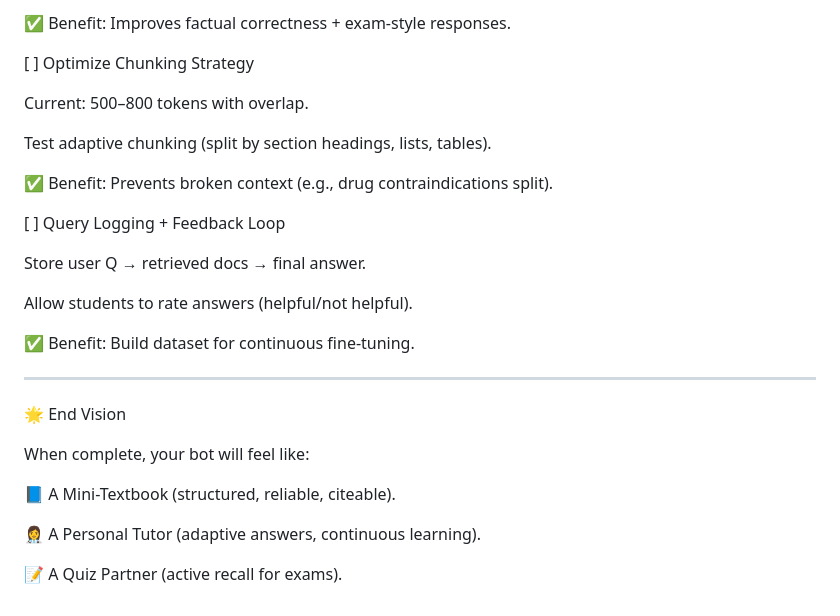
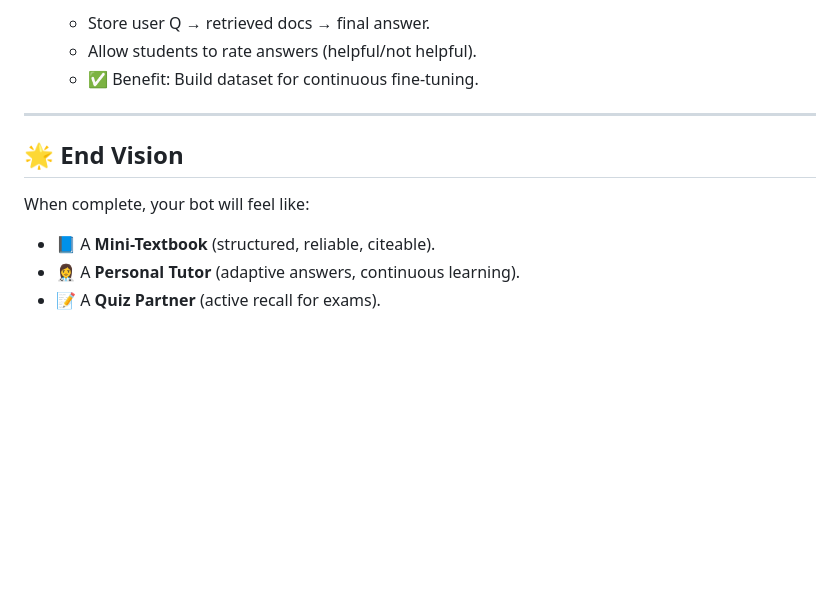
Before and after one commit to Ameriq8/medsurg-tutor, a Markdown page: TODO.md, the part around the change printed below. Drawn GitHub-style; blank space fills up the shorter version.

```diff
--- a/TODO.md
+++ b/TODO.md
@@ -187,33 +133,14 @@ Fine-tune or LoRA on a 7B LLM (e.g., LLaMA-3, Qwen-Med).
 
-✅ Benefit: Improves factual correctness + exam-style responses.
-
-
-[ ] Optimize Chunking Strategy
-
-Current: 500–800 tokens with overlap.
-
-Test adaptive chunking (split by section headings, lists, tables).
-
-✅ Benefit: Prevents broken context (e.g., drug contraindications split).
-
-
-[ ] Query Logging + Feedback Loop
-
-Store user Q → retrieved docs → final answer.
-
-Allow students to rate answers (helpful/not helpful).
-
-✅ Benefit: Build dataset for continuous fine-tuning.
-
+  * Store user Q → retrieved docs → final answer.
+  * Allow students to rate answers (helpful/not helpful).
+  * ✅ Benefit: Build dataset for continuous fine-tuning.
 
 ---
 
-🌟 End Vision
+## 🌟 End Vision
 
 When complete, your bot will feel like:
 
-📘 A Mini-Textbook (structured, reliable, citeable).
-
-👩‍⚕️ A Personal Tutor (adaptive answers, continuous learning).
-
-📝 A Quiz Partner (active recall for exams).
+* 📘 A **Mini-Textbook** (structured, reliable, citeable).
+* 👩‍⚕️ A **Personal Tutor** (adaptive answers, continuous learning).
+* 📝 A **Quiz Partner** (active recall for exams).
```
Also changed, not shown: other parts of TODO.md (+81 -135 lines).
